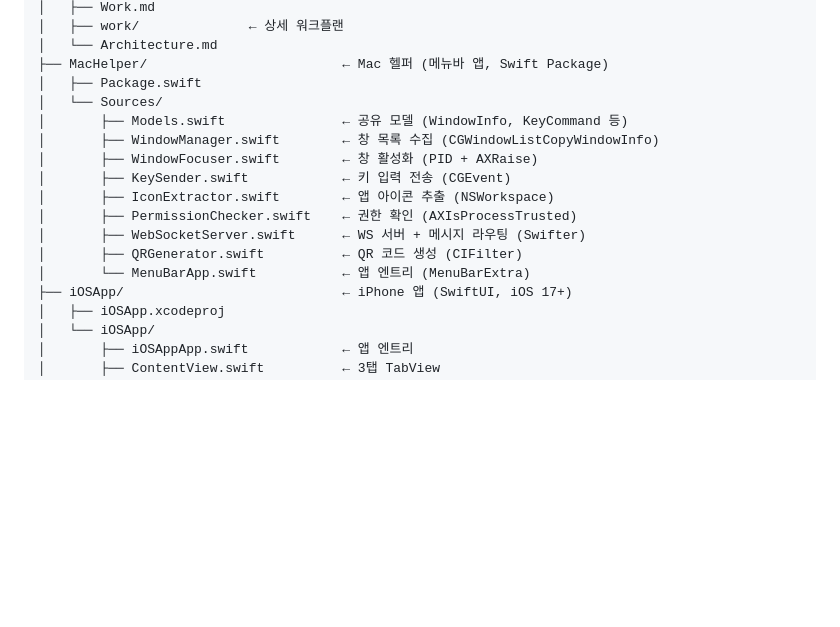
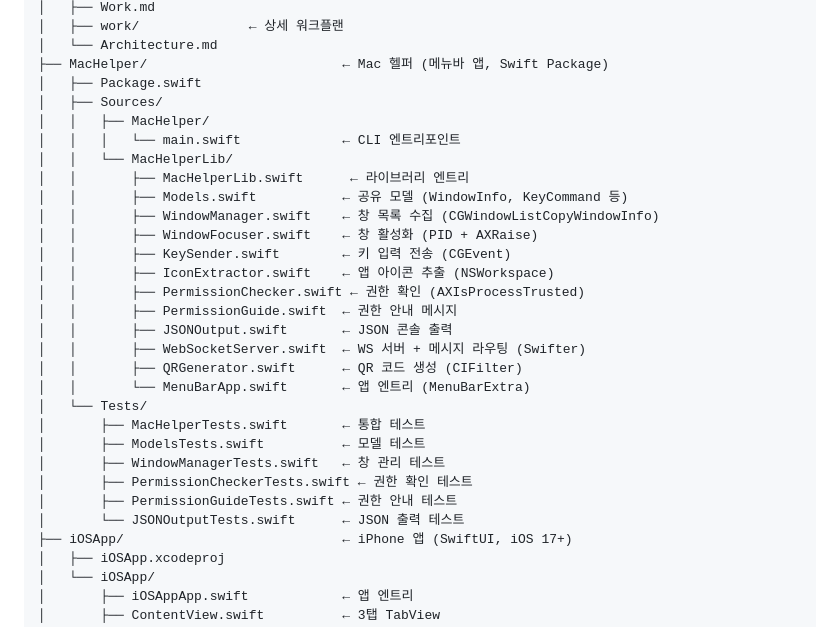
Before and after one commit to kknaks/mac-remote, a Markdown page: CLAUDE.md, the part around the change. GitHub-like rendering; blank space fills up the shorter version.

Commit message:
fix: correct Work-01 commit tracking and CLAUDE.md directory structure
- Add missing commit 2c9fe3b to Work-01 task 1
- Update MacHelper directory structure to reflect actual layout
  (MacHelper/MacHelperLib split, Tests/, new files)

```diff
--- a/CLAUDE.md
+++ b/CLAUDE.md
@@ -84,16 +84,29 @@ mac-remote/
 │   └── Architecture.md
 ├── MacHelper/                         ← Mac 헬퍼 (메뉴바 앱, Swift Package)
 │   ├── Package.swift
-│   └── Sources/
-│       ├── Models.swift               ← 공유 모델 (WindowInfo, KeyCommand 등)
-│       ├── WindowManager.swift        ← 창 목록 수집 (CGWindowListCopyWindowInfo)
-│       ├── WindowFocuser.swift        ← 창 활성화 (PID + AXRaise)
-│       ├── KeySender.swift            ← 키 입력 전송 (CGEvent)
-│       ├── IconExtractor.swift        ← 앱 아이콘 추출 (NSWorkspace)
-│       ├── PermissionChecker.swift    ← 권한 확인 (AXIsProcessTrusted)
-│       ├── WebSocketServer.swift      ← WS 서버 + 메시지 라우팅 (Swifter)
-│       ├── QRGenerator.swift          ← QR 코드 생성 (CIFilter)
-│       └── MenuBarApp.swift           ← 앱 엔트리 (MenuBarExtra)
+│   ├── Sources/
+│   │   ├── MacHelper/
+│   │   │   └── main.swift             ← CLI 엔트리포인트
+│   │   └── MacHelperLib/
+│   │       ├── MacHelperLib.swift      ← 라이브러리 엔트리
+│   │       ├── Models.swift           ← 공유 모델 (WindowInfo, KeyCommand 등)
+│   │       ├── WindowManager.swift    ← 창 목록 수집 (CGWindowListCopyWindowInfo)
+│   │       ├── WindowFocuser.swift    ← 창 활성화 (PID + AXRaise)
+│   │       ├── KeySender.swift        ← 키 입력 전송 (CGEvent)
+│   │       ├── IconExtractor.swift    ← 앱 아이콘 추출 (NSWorkspace)
+│   │       ├── PermissionChecker.swift ← 권한 확인 (AXIsProcessTrusted)
+│   │       ├── PermissionGuide.swift  ← 권한 안내 메시지
+│   │       ├── JSONOutput.swift       ← JSON 콘솔 출력
+│   │       ├── WebSocketServer.swift  ← WS 서버 + 메시지 라우팅 (Swifter)
+│   │       ├── QRGenerator.swift      ← QR 코드 생성 (CIFilter)
+│   │       └── MenuBarApp.swift       ← 앱 엔트리 (MenuBarExtra)
+│   └── Tests/
+│       ├── MacHelperTests.swift       ← 통합 테스트
+│       ├── ModelsTests.swift          ← 모델 테스트
+│       ├── WindowManagerTests.swift   ← 창 관리 테스트
+│       ├── PermissionCheckerTests.swift ← 권한 확인 테스트
+│       ├── PermissionGuideTests.swift ← 권한 안내 테스트
+│       └── JSONOutputTests.swift      ← JSON 출력 테스트
 ├── iOSApp/                            ← iPhone 앱 (SwiftUI, iOS 17+)
 │   ├── iOSApp.xcodeproj
 │   └── iOSApp/
```
Also changed, not shown: doc/work/Work-01-cli-prototype.md (+1 -1 lines).
